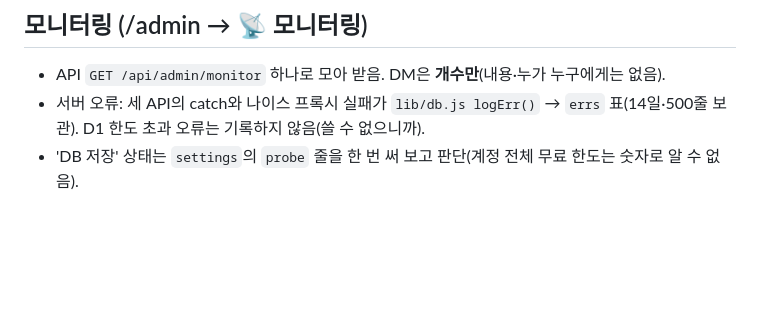
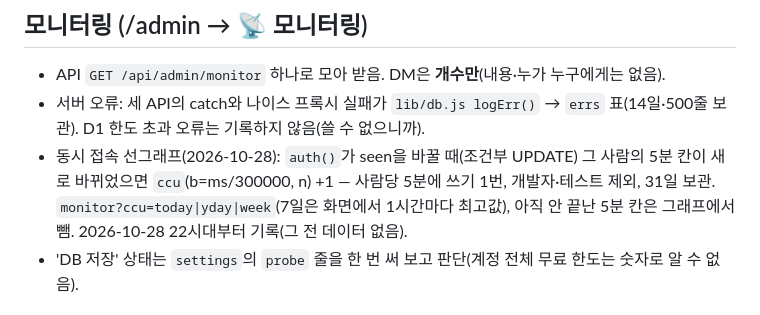
Before and after one commit to hayul2134/SVMHS-GROUND, a Markdown page: CODEMAP.md, the part around the change. Rendered like a GitHub page; blank space fills up the shorter version.

Commit message:
CODEMAP: 동시 접속 그래프
Co-Authored-By: Claude Opus 5.5 <noreply@anthropic.com>
Claude-Session: https://claude.ai/code/session_017hY1Gve9dShZWPf9Gbe4bd

```diff
--- a/CODEMAP.md
+++ b/CODEMAP.md
@@ -134,6 +134,7 @@ npx wrangler@4 pages dev --port 8788
 ## 모니터링 (/admin → 📡 모니터링)
 - API `GET /api/admin/monitor` 하나로 모아 받음. DM은 **개수만**(내용·누가 누구에게는 없음).
 - 서버 오류: 세 API의 catch와 나이스 프록시 실패가 `lib/db.js logErr()` → `errs` 표(14일·500줄 보관). D1 한도 초과 오류는 기록하지 않음(쓸 수 없으니까).
+- 동시 접속 선그래프(2026-10-28): `auth()`가 seen을 바꿀 때(조건부 UPDATE) 그 사람의 5분 칸이 새로 바뀌었으면 `ccu`(b=ms/300000, n) +1 — 사람당 5분에 쓰기 1번, 개발자·테스트 제외, 31일 보관. `monitor?ccu=today|yday|week`(7일은 화면에서 1시간마다 최고값), 아직 안 끝난 5분 칸은 그래프에서 뺌. 2026-10-28 22시대부터 기록(그 전 데이터 없음).
 - 'DB 저장' 상태는 `settings`의 `probe` 줄을 한 번 써 보고 판단(계정 전체 무료 한도는 숫자로 알 수 없음).
 
 ## 보안·개인정보 원칙
```
